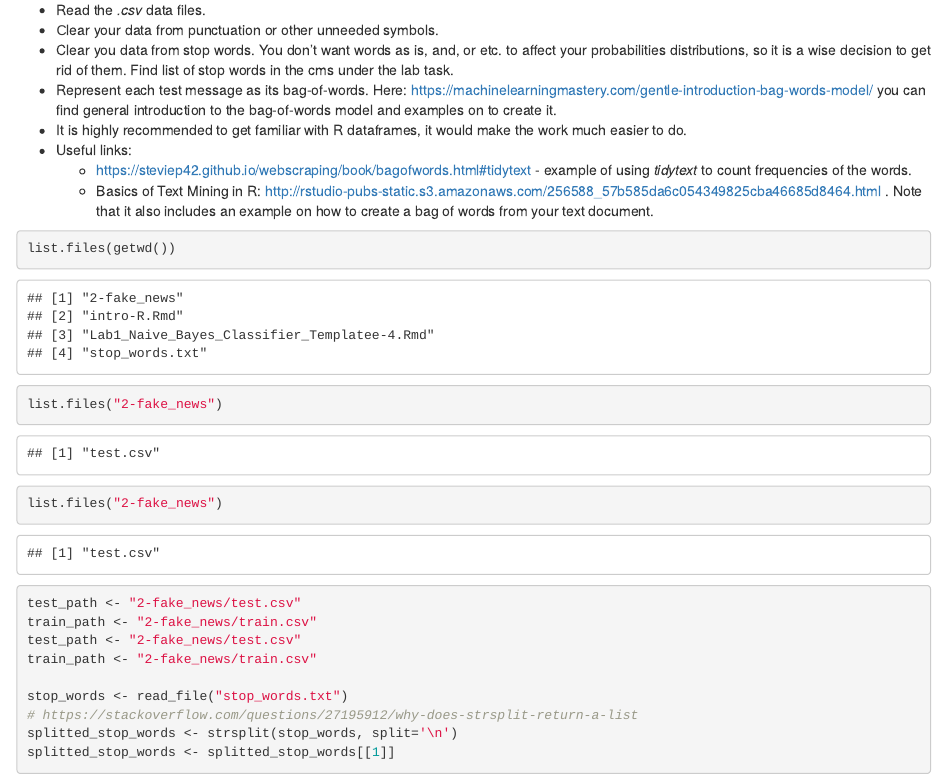
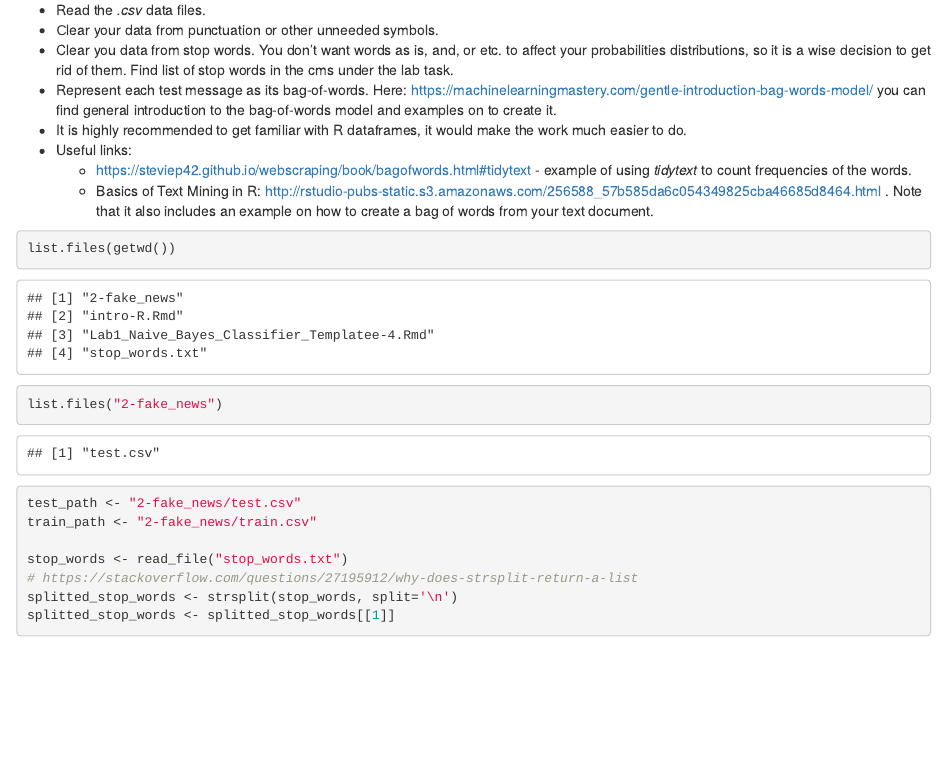
Before and after one commit to dark-neonus/p-s_lab_1, an R Markdown document (Lab1_Naive_Bayes_Classifier_Templatee-4.Rmd): the page in a window 1100 px wide, from 2420 px down. Rendered offline with R 4.5, knitr and Pandoc, with nearby package versions; some code elsewhere in the file could not run offline.

Commit message:
repeated code deleted

````diff
--- a/Lab1_Naive_Bayes_Classifier_Templatee-4.Rmd
+++ b/Lab1_Naive_Bayes_Classifier_Templatee-4.Rmd
@@ -146,12 +146,9 @@ library(tidyverse)
 ```{r}
 list.files(getwd())
 list.files("2-fake_news")
-list.files("2-fake_news")
 ```
 
 ```{r}
-test_path <- "2-fake_news/test.csv"
-train_path <- "2-fake_news/train.csv"
 test_path <- "2-fake_news/test.csv"
 train_path <- "2-fake_news/train.csv"
 
````
